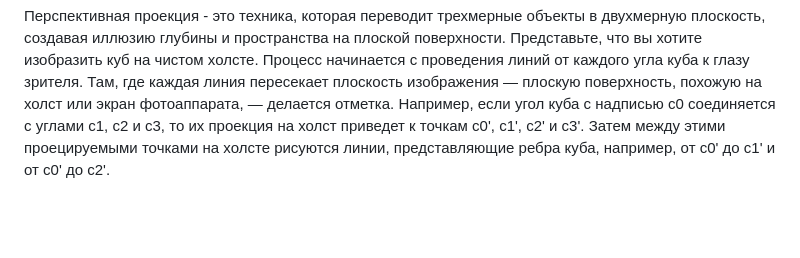
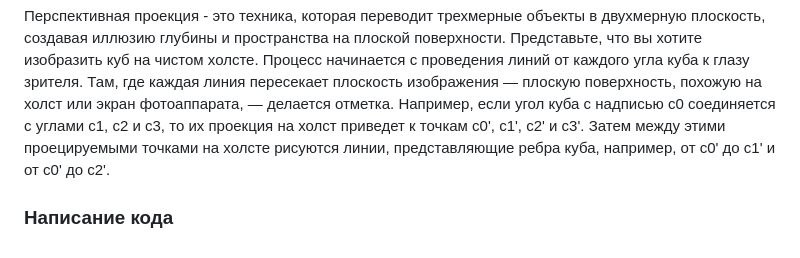
Before and after one commit to tau-is-there/practice-kurnov-241-339, a Markdown page: docs/practice_documentation_variable.md, the part around the change. Drawn GitHub-style; blank space fills up the shorter version.

```diff
--- a/docs/practice_documentation_variable.md
+++ b/docs/practice_documentation_variable.md
@@ -10,3 +10,4 @@
 ![Принцип работы 2](images/projperspective.gif)
 
 Перспективная проекция - это техника, которая переводит трехмерные объекты в двухмерную плоскость, создавая иллюзию глубины и пространства на плоской поверхности. Представьте, что вы хотите изобразить куб на чистом холсте. Процесс начинается с проведения линий от каждого угла куба к глазу зрителя. Там, где каждая линия пересекает плоскость изображения — плоскую поверхность, похожую на холст или экран фотоаппарата, — делается отметка. Например, если угол куба с надписью c0 соединяется с углами c1, c2 и c3, то их проекция на холст приведет к точкам c0', c1', c2' и c3'. Затем между этими проецируемыми точками на холсте рисуются линии, представляющие ребра куба, например, от c0' до c1' и от c0' до c2'.
+### Написание кода
```
